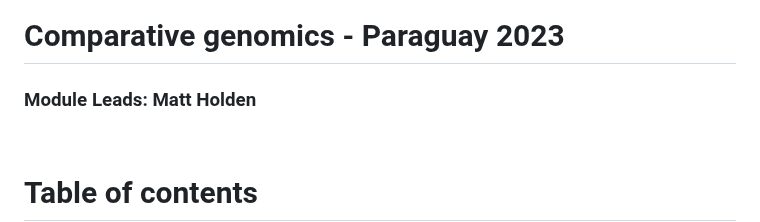
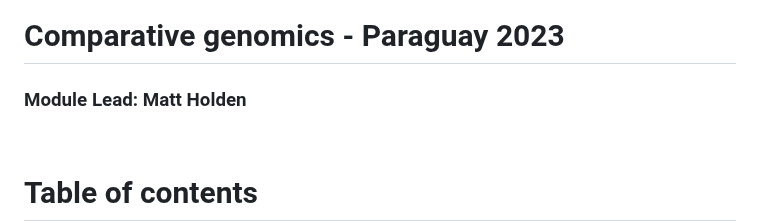
Before and after one commit to WCSCourses/GenEpiLAC2023, a Markdown page: Manuals/Comparative_Genomics/Comparative_genomics.md, the part around the change. GitHub-like rendering.

```diff
--- a/Manuals/Comparative_Genomics/Comparative_genomics.md
+++ b/Manuals/Comparative_Genomics/Comparative_genomics.md
@@ -4,7 +4,7 @@
 
 # Comparative genomics - Paraguay 2023 <!-- omit in toc -->
 
-### Module Leads: Matt Holden <!-- omit in toc -->
+### Module Lead: Matt Holden <!-- omit in toc -->
 <br>
 
 # Table of contents <!-- omit in toc -->
```
